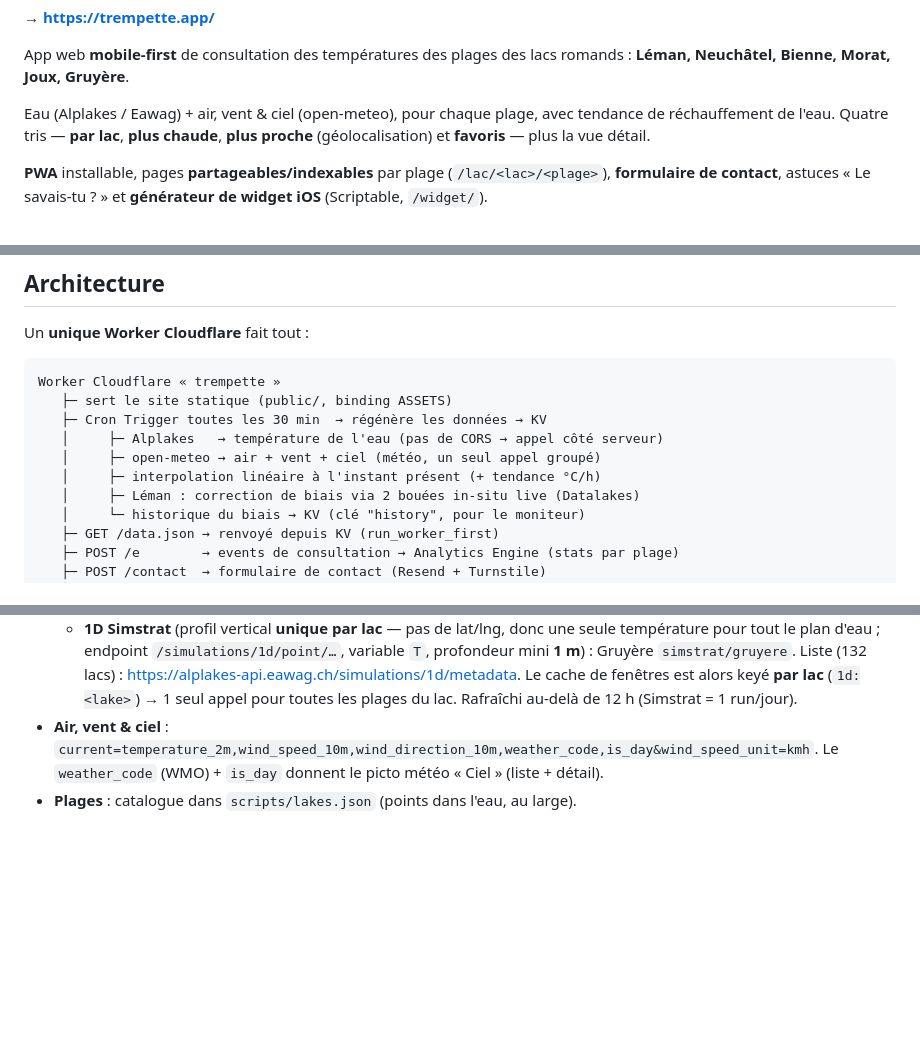
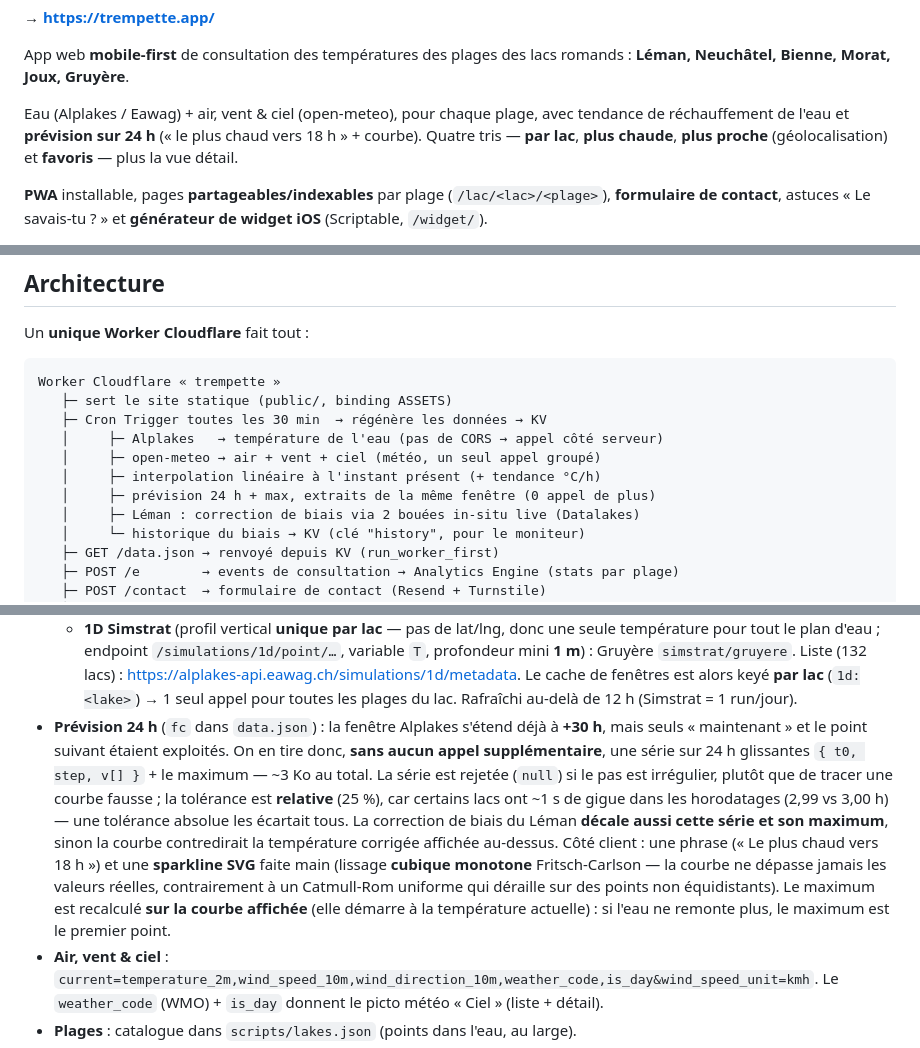
Before and after one commit to alexhaed/trempette, a Markdown page: README.md, 3 parts joined by grey strips. Drawn GitHub-style; blank space fills up the shorter version.

Commit message:
README : documente la prévision 24 h
- Intro + diagramme du cron
- Section technique : origine des données (fenêtre déjà téléchargée),
  format compact `fc`, rejet des séries à pas irrégulier et pourquoi la
  tolérance est relative (gigue d'~1 s sur certains lacs), décalage par
  la correction de biais, lissage monotone et calcul du max sur la
  courbe affichée

Co-Authored-By: Claude Opus 4.8 <noreply@anthropic.com>

```diff
--- a/README.md
+++ b/README.md
@@ -6,7 +6,8 @@ App web **mobile-first** de consultation des températures des plages des
 lacs romands : **Léman, Neuchâtel, Bienne, Morat, Joux, Gruyère**.
 
 Eau (Alplakes / Eawag) + air, vent & ciel (open-meteo), pour chaque plage, avec
-tendance de réchauffement de l'eau. Quatre tris — **par lac**, **plus chaude**,
+tendance de réchauffement de l'eau et **prévision sur 24 h** (« le plus chaud
+vers 18 h » + courbe). Quatre tris — **par lac**, **plus chaude**,
 **plus proche** (géolocalisation) et **favoris** — plus la vue détail.
 
 **PWA** installable, pages **partageables/indexables** par plage
@@ -27,6 +28,7 @@ Worker Cloudflare « trempette »
    │     ├─ Alplakes   → température de l'eau (pas de CORS → appel côté serveur)
    │     ├─ open-meteo → air + vent + ciel (météo, un seul appel groupé)
    │     ├─ interpolation linéaire à l'instant présent (+ tendance °C/h)
+   │     ├─ prévision 24 h + max, extraits de la même fenêtre (0 appel de plus)
    │     ├─ Léman : correction de biais via 2 bouées in-situ live (Datalakes)
    │     └─ historique du biais → KV (clé "history", pour le moniteur)
    ├─ GET /data.json → renvoyé depuis KV (run_worker_first)
@@ -64,6 +66,21 @@ Worker Cloudflare « trempette »
     Liste (132 lacs) : <https://alplakes-api.eawag.ch/simulations/1d/metadata>.
     Le cache de fenêtres est alors keyé **par lac** (`1d:<lake>`) → 1 seul appel
     pour toutes les plages du lac. Rafraîchi au-delà de 12 h (Simstrat = 1 run/jour).
+- **Prévision 24 h** (`fc` dans `data.json`) : la fenêtre Alplakes s'étend déjà à
+  **+30 h**, mais seuls « maintenant » et le point suivant étaient exploités. On en
+  tire donc, **sans aucun appel supplémentaire**, une série sur 24 h glissantes
+  `{ t0, step, v[] }` + le maximum — ~3 Ko au total. La série est rejetée (`null`)
+  si le pas est irrégulier, plutôt que de tracer une courbe fausse ; la tolérance
+  est **relative** (25 %), car certains lacs ont ~1 s de gigue dans les horodatages
+  (2,99 vs 3,00 h) — une tolérance absolue les écartait tous.
+  La correction de biais du Léman **décale aussi cette série et son maximum**,
+  sinon la courbe contredirait la température corrigée affichée au-dessus.
+  Côté client : une phrase (« Le plus chaud vers 18 h ») et une **sparkline SVG**
+  faite main (lissage **cubique monotone** Fritsch-Carlson — la courbe ne dépasse
+  jamais les valeurs réelles, contrairement à un Catmull-Rom uniforme qui déraille
+  sur des points non équidistants). Le maximum est recalculé **sur la courbe
+  affichée** (elle démarre à la température actuelle) : si l'eau ne remonte plus,
+  le maximum est le premier point.
 - **Air, vent & ciel** : `current=temperature_2m,wind_speed_10m,wind_direction_10m,weather_code,is_day&wind_speed_unit=kmh`.
   Le `weather_code` (WMO) + `is_day` donnent le picto météo « Ciel » (liste + détail).
 - **Plages** : catalogue dans `scripts/lakes.json` (points dans l'eau, au large).
```
